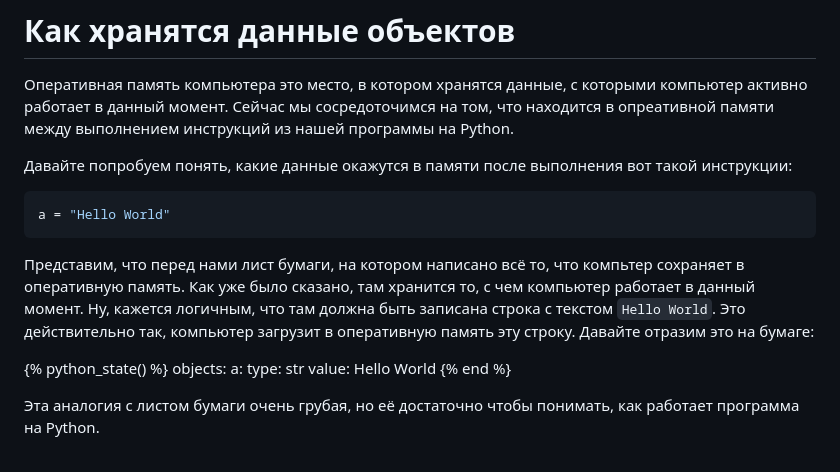
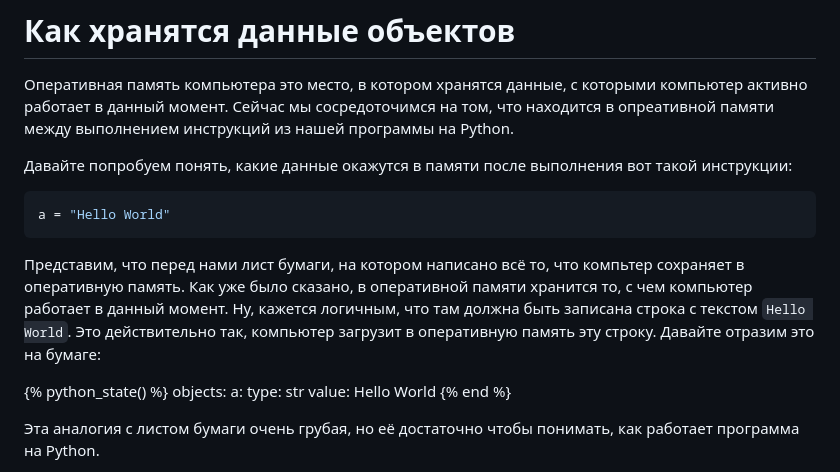
Before and after one commit to TheArcherST/mymaterials, a Markdown page: content/articles/variables-and-objects-in-python.md, the part around the change. Drawn GitHub-style.

````diff
--- a/content/articles/variables-and-objects-in-python.md
+++ b/content/articles/variables-and-objects-in-python.md
@@ -19,7 +19,7 @@ tags = ["Python"]
 a = "Hello World"
 ```
 
-Представим, что перед нами лист бумаги, на котором написано всё то, что компьтер сохраняет в оперативную память.  Как уже было сказано, там хранится то, с чем компьютер работает в данный момент.  Ну, кажется логичным, что там должна быть записана строка с текстом `Hello World`.  Это действительно так, компьютер загрузит в оперативную память эту строку.  Давайте отразим это на бумаге:
+Представим, что перед нами лист бумаги, на котором написано всё то, что компьтер сохраняет в оперативную память.  Как уже было сказано, в оперативной памяти хранится то, с чем компьютер работает в данный момент.  Ну, кажется логичным, что там должна быть записана строка с текстом `Hello World`.  Это действительно так, компьютер загрузит в оперативную память эту строку.  Давайте отразим это на бумаге:
 
 {% python_state() %}
 objects:
````
Also changed, not shown: content/lessons/python-fastapi-15.md (added, +15 -0 lines).
